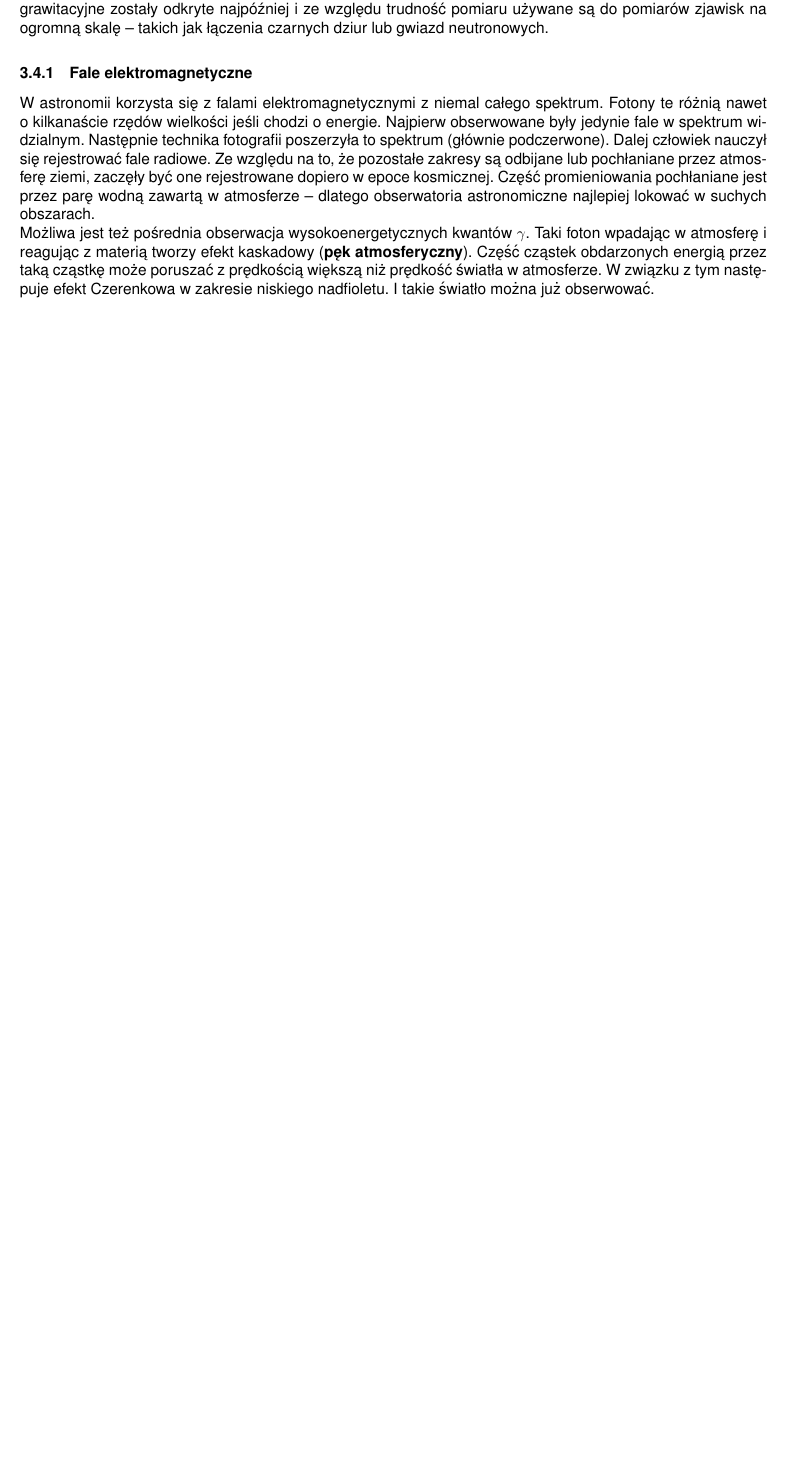
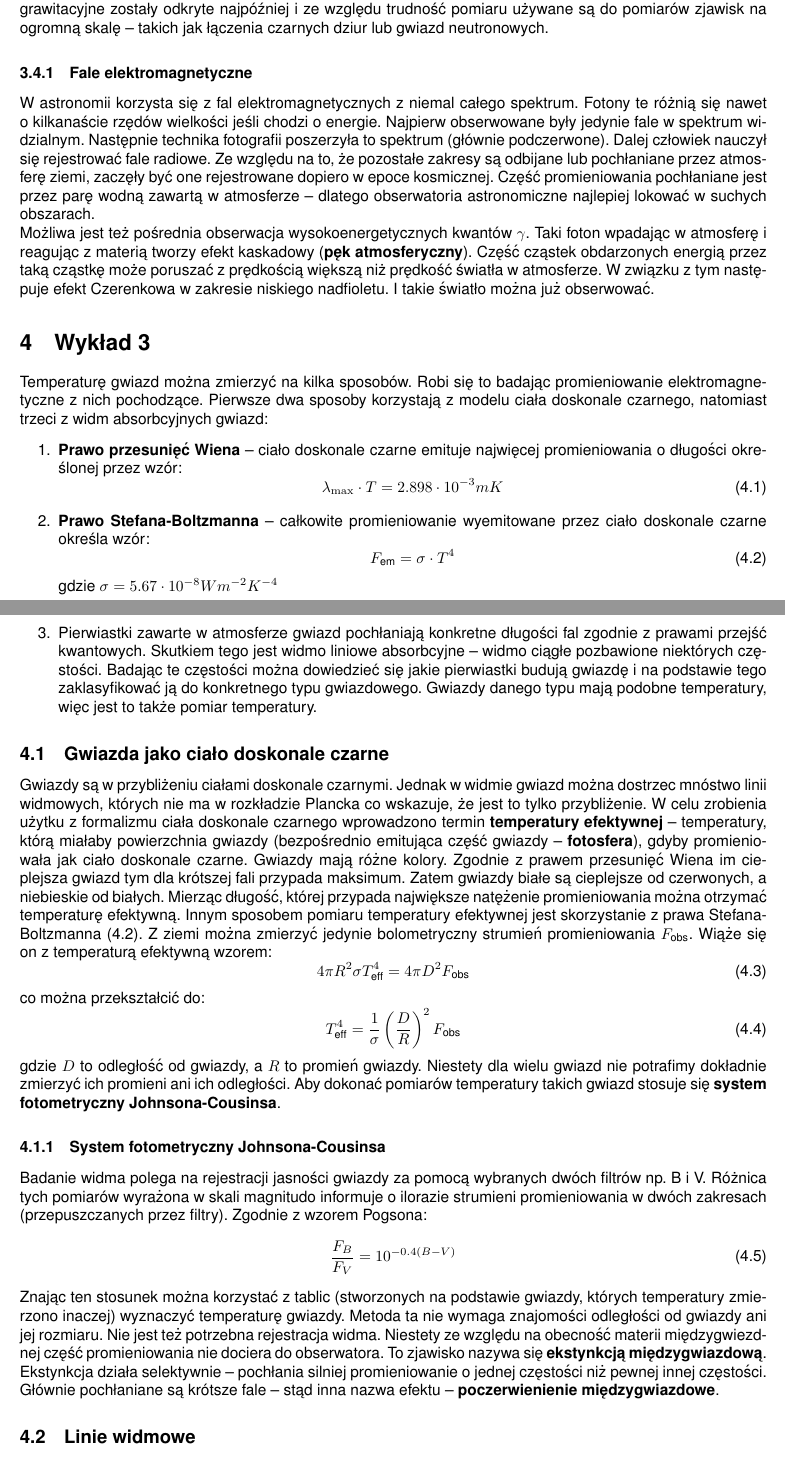
Before and after one commit to GustawTanski/LaTeX-astronomia, a LaTeX document (index.tex, which reads lectures/2.tex, lectures/3.tex): part of page 2 of 2 before the commit and two parts of pages 2 and 3 of 4 after it, the two joined at a grey line, cut so that both start at the same text, the shorter picture padded with empty space. Compiled offline with pdfLaTeX.

Commit message:
Third lecture

```diff
--- a/lectures/2.tex
+++ b/lectures/2.tex
@@ -29,6 +29,6 @@
         \subsection{Nośniki informacji}
             Nośnikami informacji z kosmosu mogą być: \textbf{fale elektromagnetyczne}, \textbf{cząstki}, \textbf{neutrina} oraz \textbf{fale grawitacyjne}. Cząstki oddziałują z polami sił (grawitacja i elektromagnetyzm), więc mogą być silnie odginane. Szczególnie biorąc pod uwagę fakt istnienia wewnątrz galaktyk a nawet międzygalaktycznych pól elektromagnetycznych. Neutrina bardzo słabo oddziałują co przekłąda się na to, że są bardzo przenikliwe. Np. słońce jest silnie nieprzepuszczalne dla światła, ale już dla neutrin nie. W związku z tym mierząc neutrina można uzyskiwać informacje na temat wydarzeń wewnątrz jąder gwiazd. Natomiast nie wszędzie można z nich korzystać. Fale grawitacyjne zostały odkryte najpóźniej i ze względu trudność pomiaru używane są do pomiarów zjawisk na ogromną skalę \--- takich jak łączenia czarnych dziur lub gwiazd neutronowych.
             \subsubsection{Fale elektromagnetyczne}
-                W astronomii korzysta się z falami elektromagnetycznymi z niemal całego spektrum. Fotony te różnią nawet o kilkanaście rzędów wielkości jeśli chodzi o energie. Najpierw obserwowane były jedynie fale w spektrum widzialnym. Następnie technika fotografii poszerzyła to spektrum (głównie podczerwone). Dalej człowiek nauczył się rejestrować fale radiowe. Ze względu na to, że pozostałe zakresy są odbijane lub pochłaniane przez atmosferę ziemi, zaczęły być one rejestrowane dopiero w epoce kosmicznej. Część promieniowania pochłaniane jest przez parę wodną zawartą w atmosferze \--- dlatego obserwatoria astronomiczne najlepiej lokować w suchych obszarach.\\
+                W astronomii korzysta się z fal elektromagnetycznych z niemal całego spektrum. Fotony te różnią się nawet o kilkanaście rzędów wielkości jeśli chodzi o energie. Najpierw obserwowane były jedynie fale w spektrum widzialnym. Następnie technika fotografii poszerzyła to spektrum (głównie podczerwone). Dalej człowiek nauczył się rejestrować fale radiowe. Ze względu na to, że pozostałe zakresy są odbijane lub pochłaniane przez atmosferę ziemi, zaczęły być one rejestrowane dopiero w epoce kosmicznej. Część promieniowania pochłaniane jest przez parę wodną zawartą w atmosferze \--- dlatego obserwatoria astronomiczne najlepiej lokować w suchych obszarach.\\
                 Możliwa jest też pośrednia obserwacja wysokoenergetycznych kwantów \(\gamma\). Taki foton wpadając w atmosferę i reagując z materią tworzy efekt kaskadowy (\textbf{pęk atmosferyczny}). Część cząstek obdarzonych energią przez taką cząstkę może poruszać z prędkością większą niż prędkość światła w atmosferze. W związku z tym następuje efekt Czerenkowa w zakresie niskiego nadfioletu. I takie światło można już obserwować.
 \end{document}
--- /dev/null
+++ b/lectures/3.tex
@@ -0,0 +1,35 @@
+% !TeX root = ../index.tex
+\documentclass[../index.tex]{subfiles}
+\begin{document}
+    \section{Wykład 3}
+        Temperaturę gwiazd można zmierzyć na kilka sposobów. Robi się to badając promieniowanie elektromagnetyczne z nich pochodzące. Pierwsze dwa sposoby korzystają z modelu ciała doskonale czarnego, natomiast trzeci z widm absorbcyjnych gwiazd:
+        \begin{enumerate}
+            \item \textbf{Prawo przesunięć Wiena} \--- ciało doskonale czarne  emituje najwięcej promieniowania o długości określonej przez wzór:
+            \begin{equation}
+                \lambda_{\max} \cdot T = 2.898 \cdot 10^{ - 3}mK
+            \end{equation}
+            \item \textbf{Prawo Stefana-Boltzmanna} \--- całkowite promieniowanie wyemitowane przez ciało doskonale czarne określa wzór:
+            \begin{equation}
+                F_\text{em}=\sigma \cdot T^{4}\label{eq:Stefan-Boltzmann}
+            \end{equation}
+            gdzie \(\sigma = 5.67 \cdot 10^{ - 8}Wm^{ - 2}K^{ - 4}\)
+            \item Pierwiastki zawarte w atmosferze gwiazd pochłaniają konkretne długości fal zgodnie z prawami przejść kwantowych. Skutkiem tego jest widmo liniowe absorbcyjne \--- widmo ciągłe pozbawione niektórych częstości. Badając te częstości można dowiedzieć się jakie pierwiastki budują gwiazdę i na podstawie tego zaklasyfikować ją do konkretnego typu gwiazdowego. Gwiazdy danego typu mają podobne temperatury, więc jest to także pomiar temperatury.
+        \end{enumerate}
+        \subsection{Gwiazda jako ciało doskonale czarne}
+            Gwiazdy są w przybliżeniu ciałami doskonale czarnymi. Jednak w widmie gwiazd można dostrzec mnóstwo linii widmowych, których nie ma w rozkładzie Plancka co wskazuje, że jest to tylko przybliżenie. W celu zrobienia użytku z formalizmu ciała doskonale czarnego wprowadzono termin \textbf{temperatury efektywnej} \--- temperatury, którą miałaby powierzchnia gwiazdy (bezpośrednio emitująca część gwiazdy \--- \textbf{fotosfera}), gdyby promieniowała jak ciało doskonale czarne.
+            Gwiazdy mają różne kolory. Zgodnie z prawem przesunięć Wiena im cieplejsza gwiazd tym dla krótszej fali przypada maksimum. Zatem gwiazdy białe są cieplejsze od czerwonych, a niebieskie od białych. Mierząc długość, której przypada największe natężenie promieniowania można otrzymać temperaturę efektywną. Innym sposobem pomiaru temperatury efektywnej jest skorzystanie z prawa Stefana-Boltzmanna (\ref{eq:Stefan-Boltzmann}). Z ziemi można zmierzyć jedynie bolometryczny strumień promieniowania \(F_\text{obs}\). Wiąże się on z temperaturą efektywną wzorem:
+            \begin{equation}
+                4\pi R^2 \sigma T_\text{eff}^{4} = 4\pi D^2 F_\text{obs}
+            \end{equation}
+            co można przekształcić do:
+            \begin{equation}
+                T_\text{eff}^{4} = \frac{1}{\sigma}\autoround{\frac{D}{R}}^2 F_\text{obs}
+            \end{equation}
+            gdzie \(D\) to odległość od gwiazdy, a \(R\) to promień gwiazdy. Niestety dla wielu gwiazd nie potrafimy dokładnie zmierzyć ich promieni ani ich odległości. Aby dokonać pomiarów temperatury takich gwiazd stosuje się \textbf{system fotometryczny Johnsona-Cousinsa}.
+            \subsubsection{System fotometryczny Johnsona-Cousinsa}
+                Badanie widma polega na rejestracji jasności gwiazdy za pomocą wybranych dwóch filtrów np. B i V. Różnica tych pomiarów wyrażona w skali magnitudo informuje o ilorazie strumieni promieniowania w dwóch zakresach (przepuszczanych przez filtry). Zgodnie z wzorem Pogsona:
+                \begin{equation}
+                    \frac{F_B}{F_V} = 10^{ - 0.4(B - V)}
+                \end{equation}
+                Znając ten stosunek można korzystać z tablic (stworzonych na podstawie gwiazdy, których temperatury zmierzono inaczej) wyznaczyć temperaturę gwiazdy. Metoda ta nie wymaga znajomości odległości od gwiazdy ani jej rozmiaru. Nie jest też potrzebna rejestracja widma. Niestety ze względu na obecność materii międzygwiezdnej część promieniowania nie dociera do obserwatora. To zjawisko nazywa się \textbf{ekstynkcją międzygwiazdową}. Ekstynkcja działa selektywnie \--- pochłania silniej promieniowanie o jednej częstości niż pewnej innej częstości. Głównie pochłaniane są krótsze fale \--- stąd inna nazwa efektu \--- \textbf{poczerwienienie międzygwiazdowe}.
+        \subsection{Linie widmowe}
@@ -0,0 +39 @@
+            \begin{center}
```
Also changed, not shown: index.tex (+1 -0 lines), images/typyWidmowe.png (added), index.pdf, lectures/3.tex (7 more changed lines).
